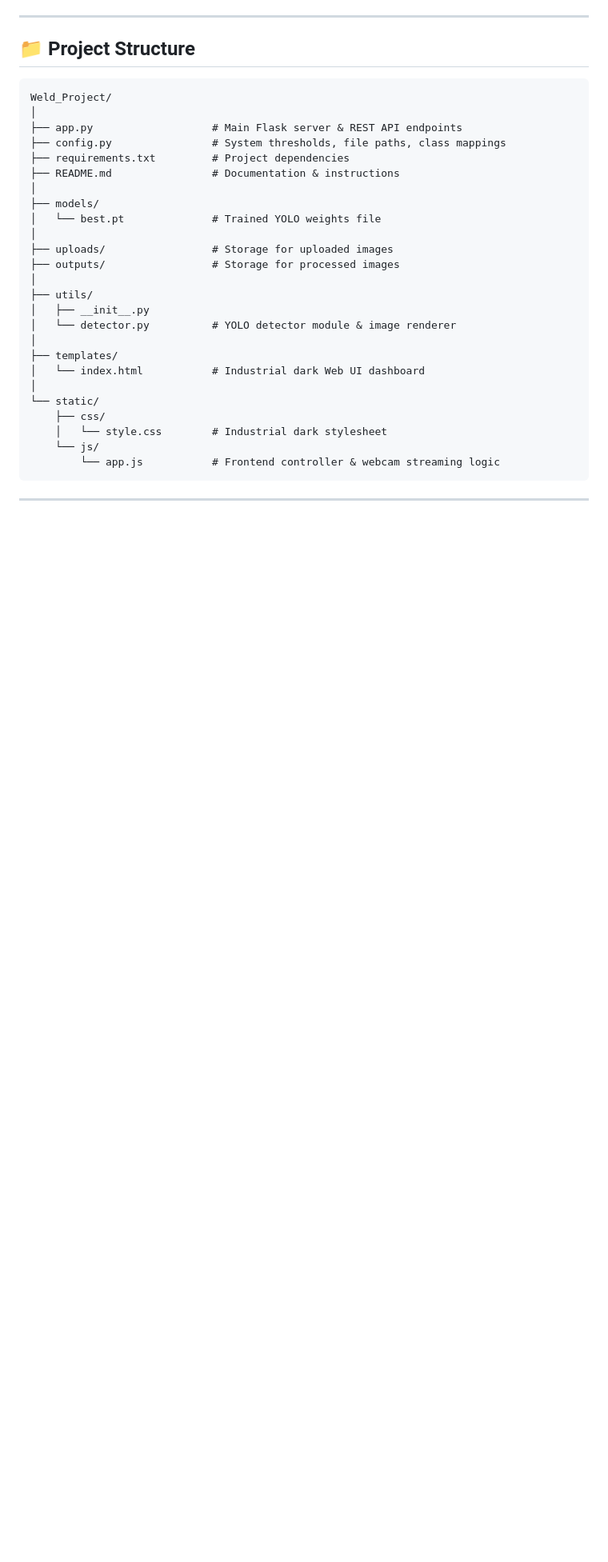
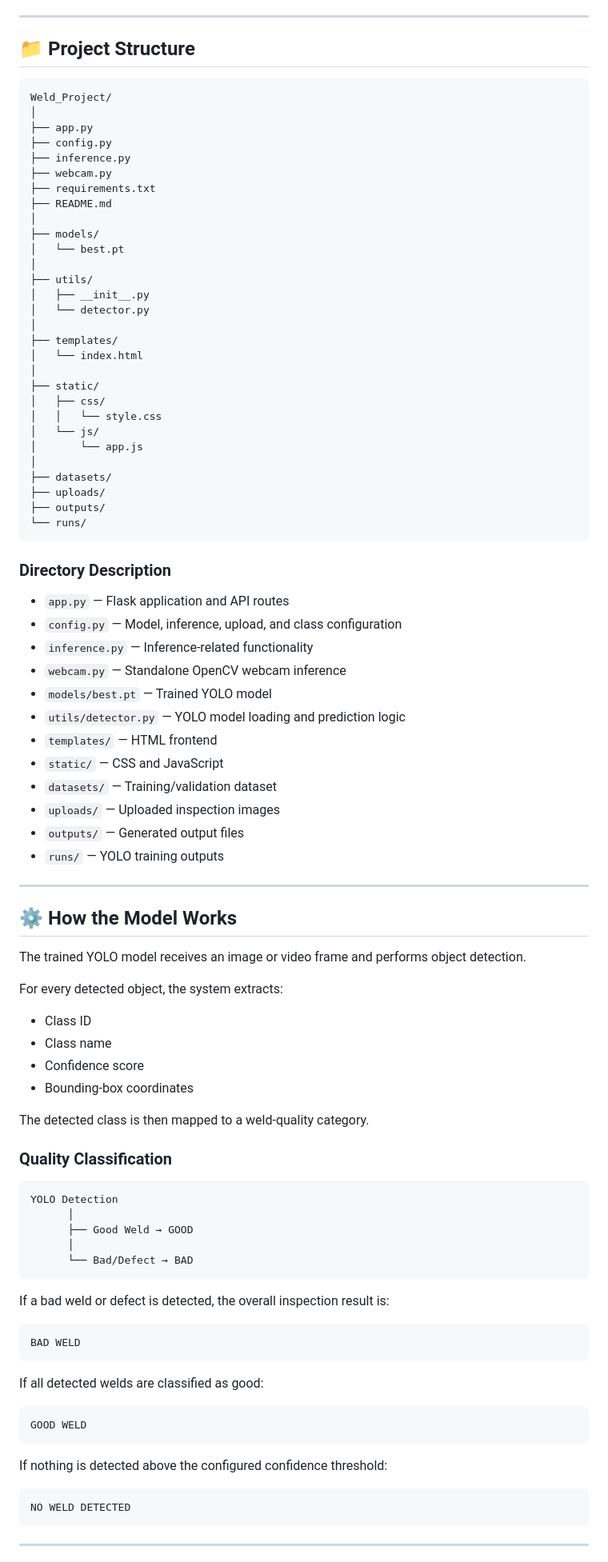
Before and after one commit to Amritha-TP/weld-quality-inspection-yolo, a Markdown page: README.md, the part around one of its changes. Shown at 80% size. Rendered like a GitHub page; blank space fills up the shorter version.

Commit message:
Initial version of weld quality inspection app

````diff
--- a/README.md
+++ b/README.md
@@ -26,29 +77,91 @@ The system supports both **Image Upload Inspection** and **Live Webcam Inspectio
 ```text
 Weld_Project/
 │
-├── app.py                   # Main Flask server & REST API endpoints
-├── config.py                # System thresholds, file paths, class mappings
-├── requirements.txt         # Project dependencies
-├── README.md                # Documentation & instructions
+├── app.py
+├── config.py
+├── inference.py
+├── webcam.py
+├── requirements.txt
+├── README.md
 │
 ├── models/
-│   └── best.pt              # Trained YOLO weights file
-│
-├── uploads/                 # Storage for uploaded images
-├── outputs/                 # Storage for processed images
+│   └── best.pt
 │
 ├── utils/
 │   ├── __init__.py
-│   └── detector.py          # YOLO detector module & image renderer
+│   └── detector.py
 │
 ├── templates/
-│   └── index.html           # Industrial dark Web UI dashboard
+│   └── index.html
 │
-└── static/
-    ├── css/
-    │   └── style.css        # Industrial dark stylesheet
-    └── js/
-        └── app.js           # Frontend controller & webcam streaming logic
+├── static/
+│   ├── css/
+│   │   └── style.css
+│   └── js/
+│       └── app.js
+│
+├── datasets/
+├── uploads/
+├── outputs/
+└── runs/
+```
+
+### Directory Description
+
+* `app.py` — Flask application and API routes
+* `config.py` — Model, inference, upload, and class configuration
+* `inference.py` — Inference-related functionality
+* `webcam.py` — Standalone OpenCV webcam inference
+* `models/best.pt` — Trained YOLO model
+* `utils/detector.py` — YOLO model loading and prediction logic
+* `templates/` — HTML frontend
+* `static/` — CSS and JavaScript
+* `datasets/` — Training/validation dataset
+* `uploads/` — Uploaded inspection images
+* `outputs/` — Generated output files
+* `runs/` — YOLO training outputs
+
+---
+
+## ⚙️ How the Model Works
+
+The trained YOLO model receives an image or video frame and performs object detection.
+
+For every detected object, the system extracts:
+
+* Class ID
+* Class name
+* Confidence score
+* Bounding-box coordinates
+
+The detected class is then mapped to a weld-quality category.
+
+### Quality Classification
+
+```text
+YOLO Detection
+      │
+      ├── Good Weld → GOOD
+      │
+      └── Bad/Defect → BAD
+```
+
+If a bad weld or defect is detected, the overall inspection result is:
+
+```text
+BAD WELD
+```
+
+If all detected welds are classified as good:
+
+```text
+GOOD WELD
+```
+
+If nothing is detected above the configured confidence threshold:
+
+```text
+NO WELD DETECTED
 ```
 
 ---
````
Also changed, not shown: other parts of README.md (+353 -72 lines).
